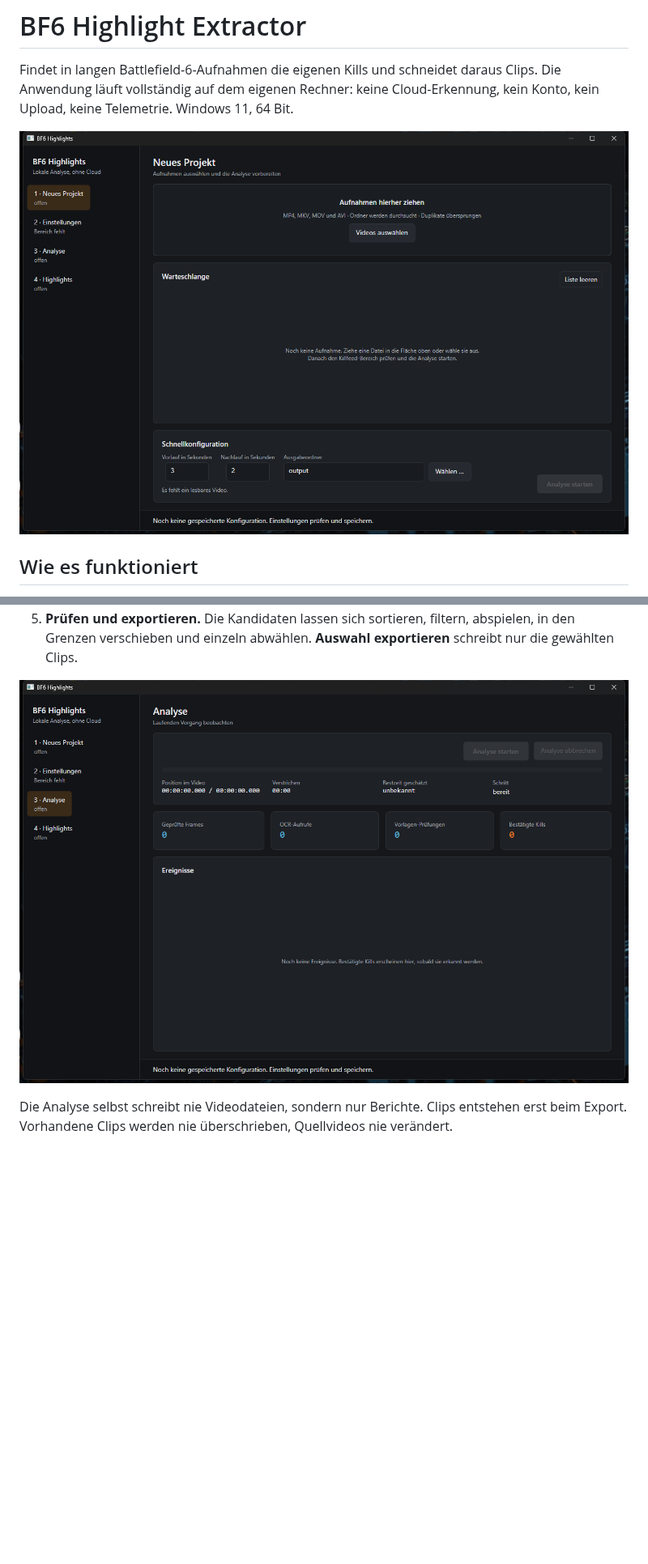
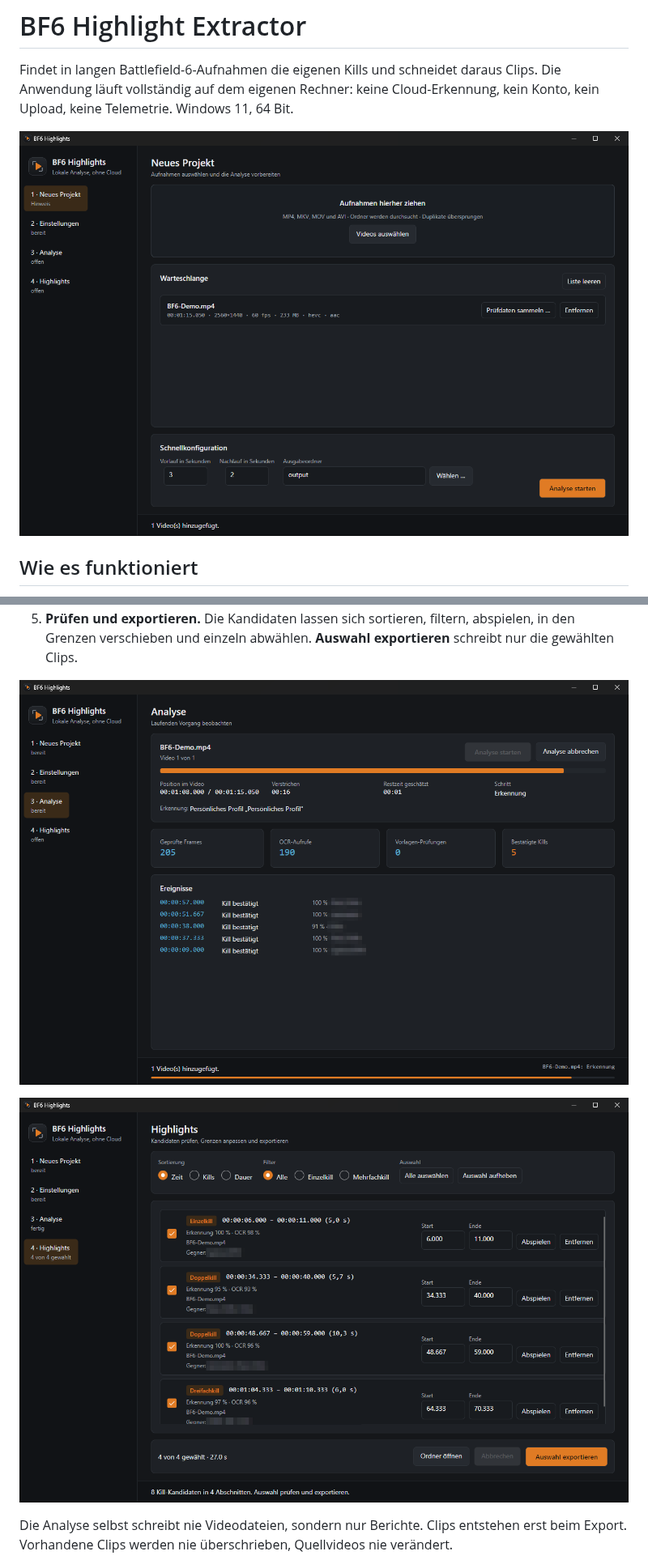
Before and after one commit to Diddlik/BF6-Highlight-Extractor, a Markdown page: README.md, 2 parts joined by grey strips. Shown at 81% size. GitHub-like rendering; pictures changed too: .github/media/oberflaeche-analyse.png, .github/media/oberflaeche-highlights.png (added), .github/media/oberflaeche-projekt.png; blank space fills up the shorter version.

Commit message:
Refresh the README screenshots and describe the new deduplication
Generated with AI

Co-Authored-By: AI <ai@example.com>

```diff
--- a/README.md
+++ b/README.md
@@ -70,6 +76,8 @@ ersten Start SmartScreen; über „Weitere Informationen“ lässt es sich trotz
    gewählten Clips.
 
 ![Analyse](.github/media/oberflaeche-analyse.png)
+
+![Highlights prüfen und exportieren](.github/media/oberflaeche-highlights.png)
 
 Die Analyse selbst schreibt nie Videodateien, sondern nur Berichte. Clips entstehen erst
 beim Export. Vorhandene Clips werden nie überschrieben, Quellvideos nie verändert.
```
Also changed, not shown: other parts of README.md (+13 -6 lines), .github/media/beispiel-killfeed.png (added), .github/media/oberflaeche-einstellungen.png.
